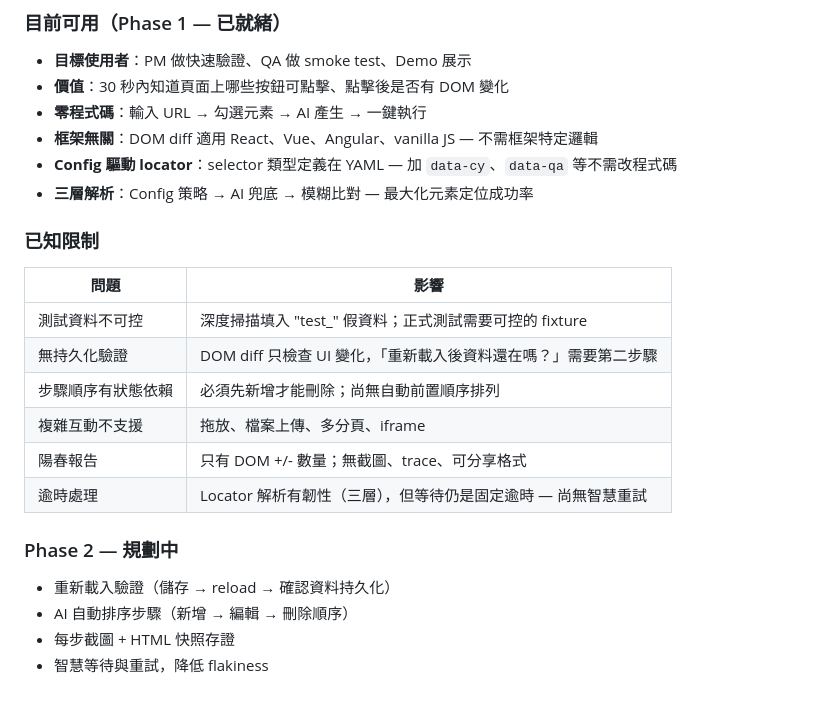
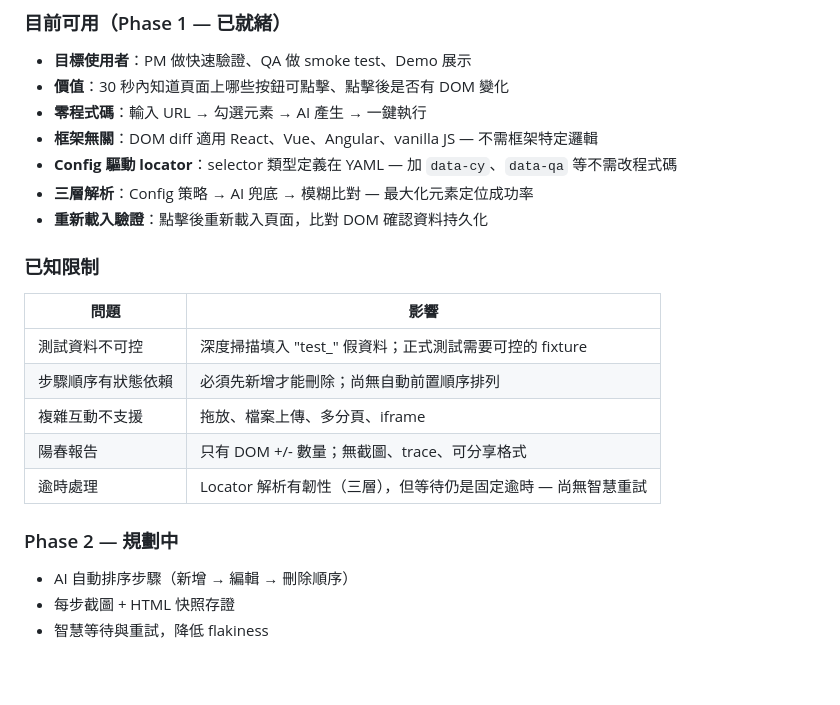
Before and after one commit to apollo-muvi/utilitye2e-ai, a Markdown page: README.zh-TW.md, the part around the change. Drawn GitHub-style.

```diff
--- a/README.zh-TW.md
+++ b/README.zh-TW.md
@@ -185,13 +185,13 @@ MIT
 - **框架無關**：DOM diff 適用 React、Vue、Angular、vanilla JS — 不需框架特定邏輯
 - **Config 驅動 locator**：selector 類型定義在 YAML — 加 `data-cy`、`data-qa` 等不需改程式碼
 - **三層解析**：Config 策略 → AI 兜底 → 模糊比對 — 最大化元素定位成功率
+- **重新載入驗證**：點擊後重新載入頁面，比對 DOM 確認資料持久化
 
 ### 已知限制
 
 | 問題 | 影響 |
 |------|------|
 | 測試資料不可控 | 深度掃描填入 "test_" 假資料；正式測試需要可控的 fixture |
-| 無持久化驗證 | DOM diff 只檢查 UI 變化，「重新載入後資料還在嗎？」需要第二步驟 |
 | 步驟順序有狀態依賴 | 必須先新增才能刪除；尚無自動前置順序排列 |
 | 複雜互動不支援 | 拖放、檔案上傳、多分頁、iframe |
 | 陽春報告 | 只有 DOM +/- 數量；無截圖、trace、可分享格式 |
@@ -199,7 +199,6 @@ MIT
 
 ### Phase 2 — 規劃中
 
-- 重新載入驗證（儲存 → reload → 確認資料持久化）
 - AI 自動排序步驟（新增 → 編輯 → 刪除順序）
 - 每步截圖 + HTML 快照存證
 - 智慧等待與重試，降低 flakiness
```
Also changed, not shown: README.md (+1 -2 lines).
